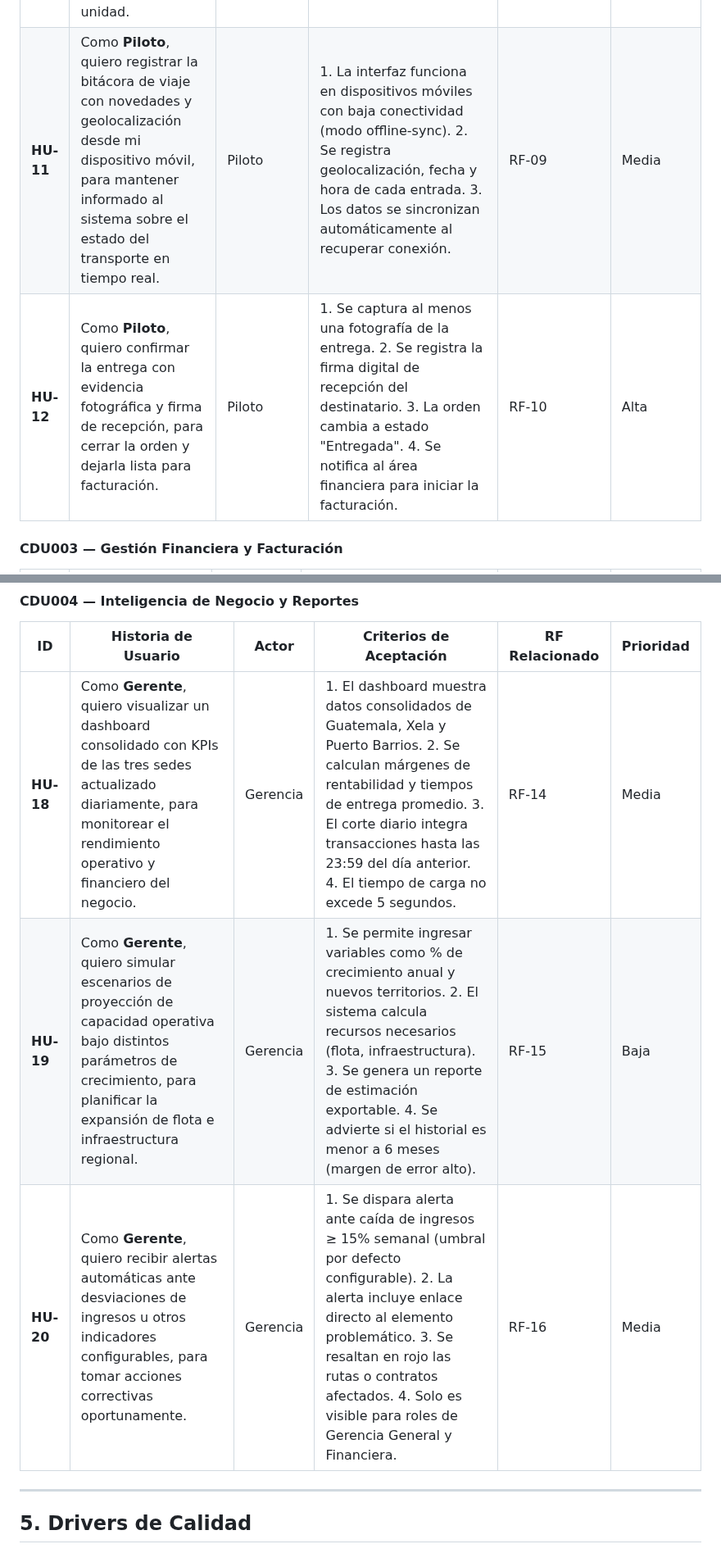
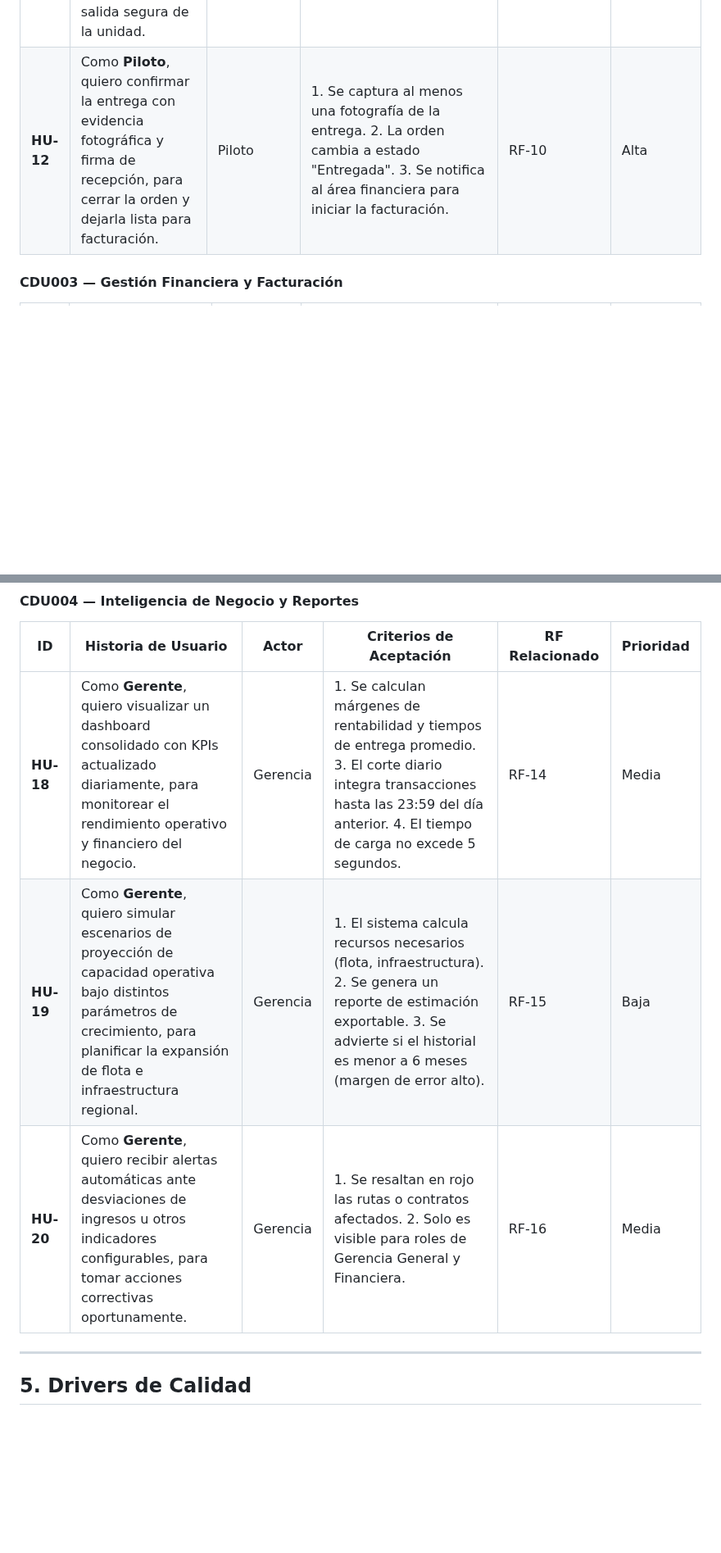
Before and after one commit to Ennero/AYD2_B_1S2026_PROYECTO_G2, a Markdown page: docs/dda.md, 2 parts joined by grey strips. Shown at 82% size. GitHub-like rendering; blank space fills up the shorter version.

```diff
--- a/docs/dda.md
+++ b/docs/dda.md
@@ -244,7 +242,6 @@ Las historias de usuario (HU) se derivan de los requisitos funcionales (RF) y de
 | **HU-09** | Como **Agente Logístico**, quiero asignar un binomio piloto-vehículo a cada orden de transporte, para garantizar que el par conformado cumpla los requisitos técnicos y legales de la carga como una unidad indivisible. | Agente Logístico | 1. El sistema muestra únicamente binomios piloto-vehículo disponibles y cuya capacidad de carga sea compatible con el peso de la orden. 2. Se valida que tanto la licencia del piloto como la habilitación técnica del vehículo del binomio estén vigentes. 3. No se permite asignar piloto y vehículo de forma independiente; la asignación siempre se realiza como binomio. 4. La orden cambia a estado "Asignada" tras la asignación exitosa del binomio. | RF-07 | Alta |
 | **HU-10** | Como **Encargado de Patio**, quiero registrar el despacho validando la identidad del piloto, el pesaje real y las condiciones de estiba, para autorizar la salida segura de la unidad. | Encargado de Patio | 1. Se valida la identidad del piloto contra el registro del sistema. 2. El peso real no debe superar la capacidad técnica del vehículo. 3. Se registra la condición de estiba. 4. La orden cambia a estado "Despachada". | RF-08 | Alta |
-| **HU-11** | Como **Piloto**, quiero registrar la bitácora de viaje con novedades y geolocalización desde mi dispositivo móvil, para mantener informado al sistema sobre el estado del transporte en tiempo real. | Piloto | 1. La interfaz funciona en dispositivos móviles con baja conectividad (modo offline-sync). 2. Se registra geolocalización, fecha y hora de cada entrada. 3. Los datos se sincronizan automáticamente al recuperar conexión. | RF-09 | Media |
-| **HU-12** | Como **Piloto**, quiero confirmar la entrega con evidencia fotográfica y firma de recepción, para cerrar la orden y dejarla lista para facturación. | Piloto | 1. Se captura al menos una fotografía de la entrega. 2. Se registra la firma digital de recepción del destinatario. 3. La orden cambia a estado "Entregada". 4. Se notifica al área financiera para iniciar la facturación. | RF-10 | Alta |
+| **HU-12** | Como **Piloto**, quiero confirmar la entrega con evidencia fotográfica y firma de recepción, para cerrar la orden y dejarla lista para facturación. | Piloto | 1. Se captura al menos una fotografía de la entrega. 2. La orden cambia a estado "Entregada". 3. Se notifica al área financiera para iniciar la facturación. | RF-10 | Alta |
 
 #### CDU003 — Gestión Financiera y Facturación
 
@@ -260,9 +256,9 @@ Las historias de usuario (HU) se derivan de los requisitos funcionales (RF) y de
 
 | ID | Historia de Usuario | Actor | Criterios de Aceptación | RF Relacionado | Prioridad |
 |---|---|---|---|---|---|
-| **HU-18** | Como **Gerente**, quiero visualizar un dashboard consolidado con KPIs de las tres sedes actualizado diariamente, para monitorear el rendimiento operativo y financiero del negocio. | Gerencia | 1. El dashboard muestra datos consolidados de Guatemala, Xela y Puerto Barrios. 2. Se calculan márgenes de rentabilidad y tiempos de entrega promedio. 3. El corte diario integra transacciones hasta las 23:59 del día anterior. 4. El tiempo de carga no excede 5 segundos. | RF-14 | Media |
-| **HU-19** | Como **Gerente**, quiero simular escenarios de proyección de capacidad operativa bajo distintos parámetros de crecimiento, para planificar la expansión de flota e infraestructura regional. | Gerencia | 1. Se permite ingresar variables como % de crecimiento anual y nuevos territorios. 2. El sistema calcula recursos necesarios (flota, infraestructura). 3. Se genera un reporte de estimación exportable. 4. Se advierte si el historial es menor a 6 meses (margen de error alto). | RF-15 | Baja |
-| **HU-20** | Como **Gerente**, quiero recibir alertas automáticas ante desviaciones de ingresos u otros indicadores configurables, para tomar acciones correctivas oportunamente. | Gerencia | 1. Se dispara alerta ante caída de ingresos ≥ 15% semanal (umbral por defecto configurable). 2. La alerta incluye enlace directo al elemento problemático. 3. Se resaltan en rojo las rutas o contratos afectados. 4. Solo es visible para roles de Gerencia General y Financiera. | RF-16 | Media |
+| **HU-18** | Como **Gerente**, quiero visualizar un dashboard consolidado con KPIs actualizado diariamente, para monitorear el rendimiento operativo y financiero del negocio. | Gerencia | 1. Se calculan márgenes de rentabilidad y tiempos de entrega promedio. 3. El corte diario integra transacciones hasta las 23:59 del día anterior. 4. El tiempo de carga no excede 5 segundos. | RF-14 | Media |
+| **HU-19** | Como **Gerente**, quiero simular escenarios de proyección de capacidad operativa bajo distintos parámetros de crecimiento, para planificar la expansión de flota e infraestructura regional. | Gerencia | 1. El sistema calcula recursos necesarios (flota, infraestructura). 2. Se genera un reporte de estimación exportable. 3. Se advierte si el historial es menor a 6 meses (margen de error alto). | RF-15 | Baja |
+| **HU-20** | Como **Gerente**, quiero recibir alertas automáticas ante desviaciones de ingresos u otros indicadores configurables, para tomar acciones correctivas oportunamente. | Gerencia | 1. Se resaltan en rojo las rutas o contratos afectados. 2. Solo es visible para roles de Gerencia General y Financiera. | RF-16 | Media |
 
 ---
 
```
Also changed, not shown: other parts of docs/dda.md (+3 -6 lines), docs/imgs/flow/flow-chart.png (added), docs/imgs/flow/sequence-diagram.png (renamed from docs/imgs/sequence-diagram.png), 3 other files.
